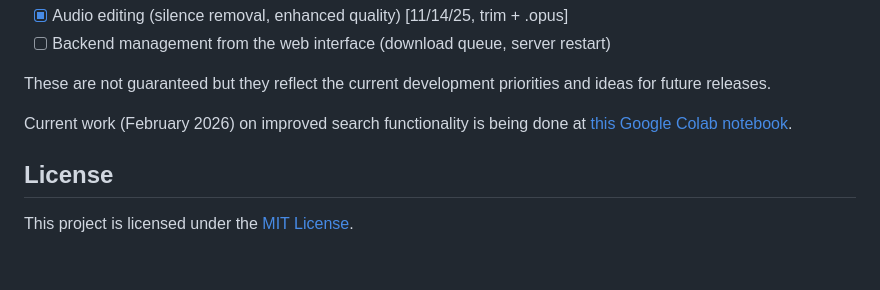
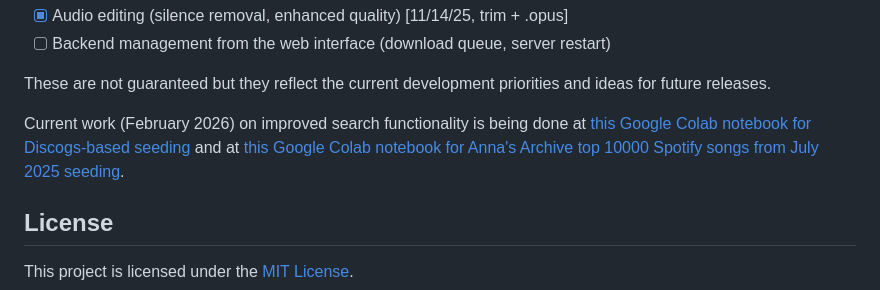
Before and after one commit to whimsypingu/scuttle, a Markdown page: README.md, the part around the change. Rendered like a GitHub page; blank space fills up the shorter version.

```diff
--- a/README.md
+++ b/README.md
@@ -185,7 +185,7 @@ Scuttle is still in active development. Here are some planned features and impro
 
 These are not guaranteed but they reflect the current development priorities and ideas for future releases.
 
-Current work (February 2026) on improved search functionality is being done at [this Google Colab notebook](https://colab.research.google.com/drive/1HxKu_tEEJH7ogdjZbwvDclMa_zlTcASP?usp=sharing).
+Current work (February 2026) on improved search functionality is being done at [this Google Colab notebook for Discogs-based seeding](https://colab.research.google.com/drive/1HxKu_tEEJH7ogdjZbwvDclMa_zlTcASP?usp=sharing) and at [this Google Colab notebook for Anna's Archive top 10000 Spotify songs from July 2025 seeding](https://colab.research.google.com/drive/14DFgnXGVu2MIdiBNPluC8kf8e_F70lv9?usp=sharing).
 
 
 ## License
```
